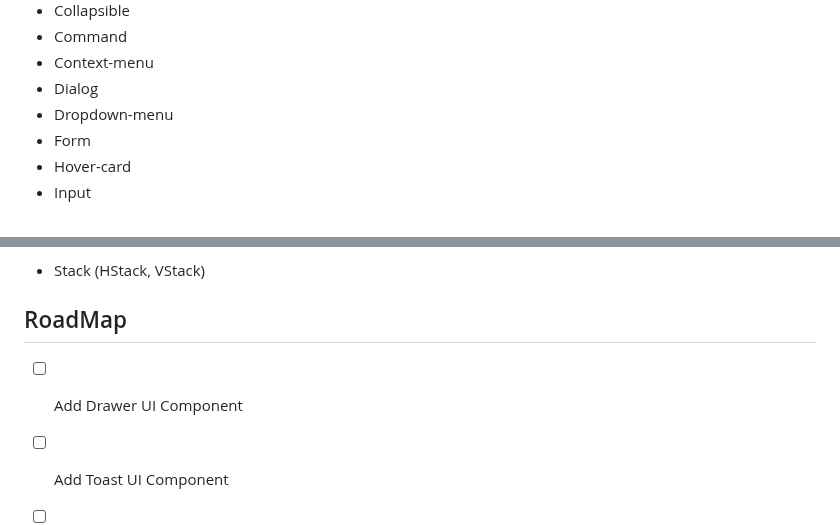
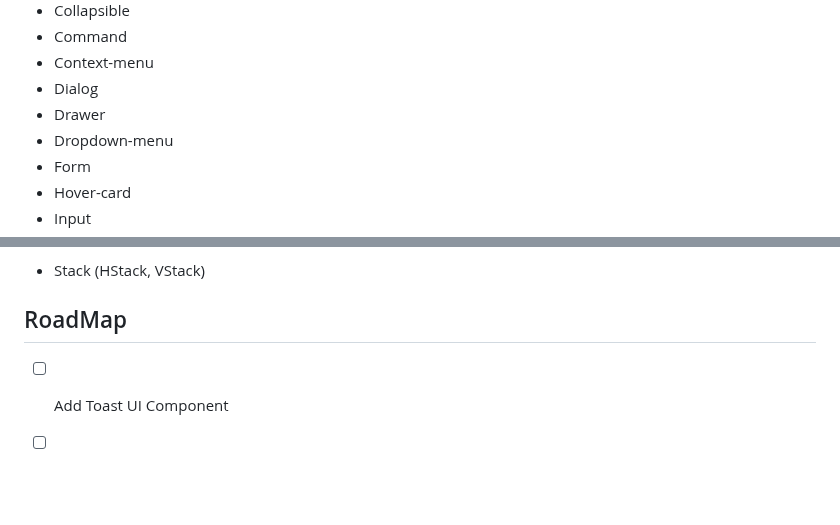
Before and after one commit to divineniiquaye/pho-monorepo, a Markdown page: README.md, 2 parts joined by grey strips. Rendered like a GitHub page; blank space fills up the shorter version.

```diff
--- a/README.md
+++ b/README.md
@@ -86,6 +86,7 @@ My main goals driving this template are:
 - Command
 - Context-menu
 - Dialog
+- Drawer
 - Dropdown-menu
 - Form
 - Hover-card
@@ -125,7 +126,6 @@ My main goals driving this template are:
 
 ## RoadMap
 
-- [ ] Add Drawer UI Component
 - [ ] Add Toast UI Component
 - [ ] Add Carousel UI Component
 - [ ] Add Tests Mocks for every UI component
```
